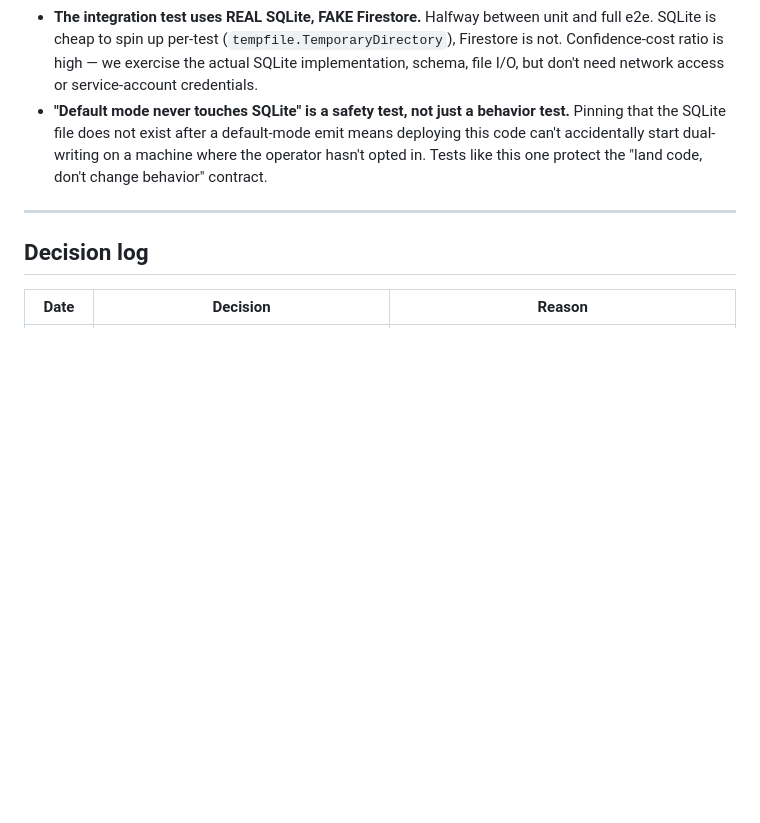
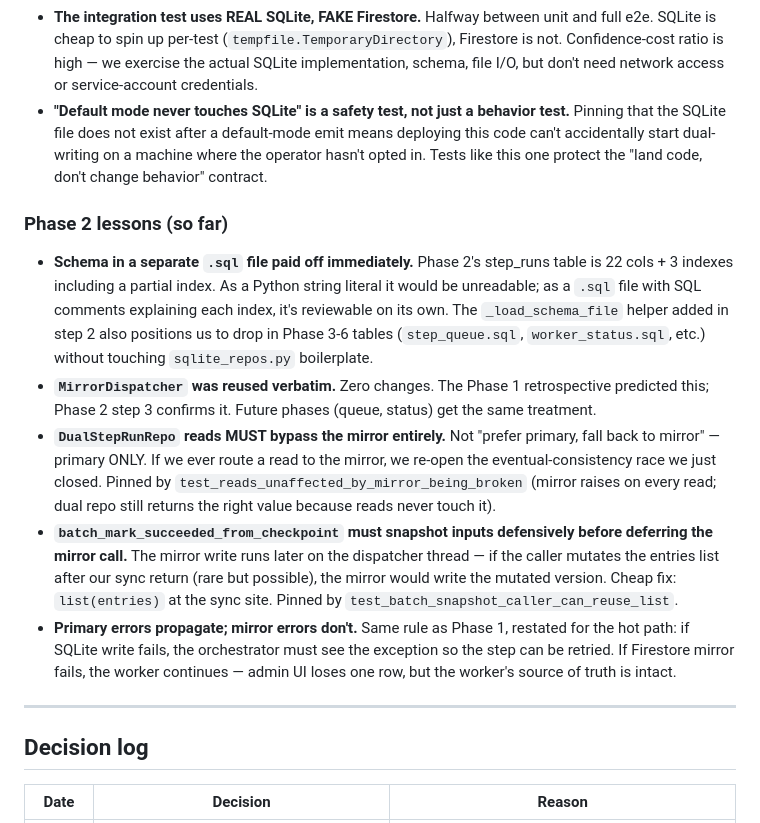
Before and after one commit to Aiden-Hyun/calmdemy-admin, a Markdown page: worker/LOCAL_STORAGE_MIGRATION.md, the part around one of its changes. Drawn GitHub-style; blank space fills up the shorter version.

Commit message:
worker: LOCAL_STORAGE_MIGRATION.md — record Phase 2 step 3 + lessons
Real commit hash for step 3 (51f73d75), plus five Phase 2 lessons
captured so far: schema-in-.sql-file payoff, MirrorDispatcher reused
verbatim, reads-must-bypass-mirror-entirely, defensive snapshot for
batch inputs, and the primary-vs-mirror error propagation rule
restated for the hot path.

Co-Authored-By: Claude Opus 4.7 (1M context) <noreply@anthropic.com>

```diff
--- a/worker/LOCAL_STORAGE_MIGRATION.md
+++ b/worker/LOCAL_STORAGE_MIGRATION.md
@@ -299,6 +299,13 @@ Mostly straightforward — small state, low volume. Save for last because it's l
 - **The integration test uses REAL SQLite, FAKE Firestore.** Halfway between unit and full e2e. SQLite is cheap to spin up per-test (`tempfile.TemporaryDirectory`), Firestore is not. Confidence-cost ratio is high — we exercise the actual SQLite implementation, schema, file I/O, but don't need network access or service-account credentials.
 - **"Default mode never touches SQLite" is a safety test, not just a behavior test.** Pinning that the SQLite file does not exist after a default-mode emit means deploying this code can't accidentally start dual-writing on a machine where the operator hasn't opted in. Tests like this one protect the "land code, don't change behavior" contract.
 
+### Phase 2 lessons (so far)
+- **Schema in a separate `.sql` file paid off immediately.** Phase 2's step_runs table is 22 cols + 3 indexes including a partial index. As a Python string literal it would be unreadable; as a `.sql` file with SQL comments explaining each index, it's reviewable on its own. The `_load_schema_file` helper added in step 2 also positions us to drop in Phase 3-6 tables (`step_queue.sql`, `worker_status.sql`, etc.) without touching `sqlite_repos.py` boilerplate.
+- **`MirrorDispatcher` was reused verbatim.** Zero changes. The Phase 1 retrospective predicted this; Phase 2 step 3 confirms it. Future phases (queue, status) get the same treatment.
+- **`DualStepRunRepo` reads MUST bypass the mirror entirely.** Not "prefer primary, fall back to mirror" — primary ONLY. If we ever route a read to the mirror, we re-open the eventual-consistency race we just closed. Pinned by `test_reads_unaffected_by_mirror_being_broken` (mirror raises on every read; dual repo still returns the right value because reads never touch it).
+- **`batch_mark_succeeded_from_checkpoint` must snapshot inputs defensively before deferring the mirror call.** The mirror write runs later on the dispatcher thread — if the caller mutates the entries list after our sync return (rare but possible), the mirror would write the mutated version. Cheap fix: `list(entries)` at the sync site. Pinned by `test_batch_snapshot_caller_can_reuse_list`.
+- **Primary errors propagate; mirror errors don't.** Same rule as Phase 1, restated for the hot path: if SQLite write fails, the orchestrator must see the exception so the step can be retried. If Firestore mirror fails, the worker continues — admin UI loses one row, but the worker's source of truth is intact.
+
 ---
 
 ## Decision log
```
Also changed, not shown: other parts of worker/LOCAL_STORAGE_MIGRATION.md (+1 -1 lines).
